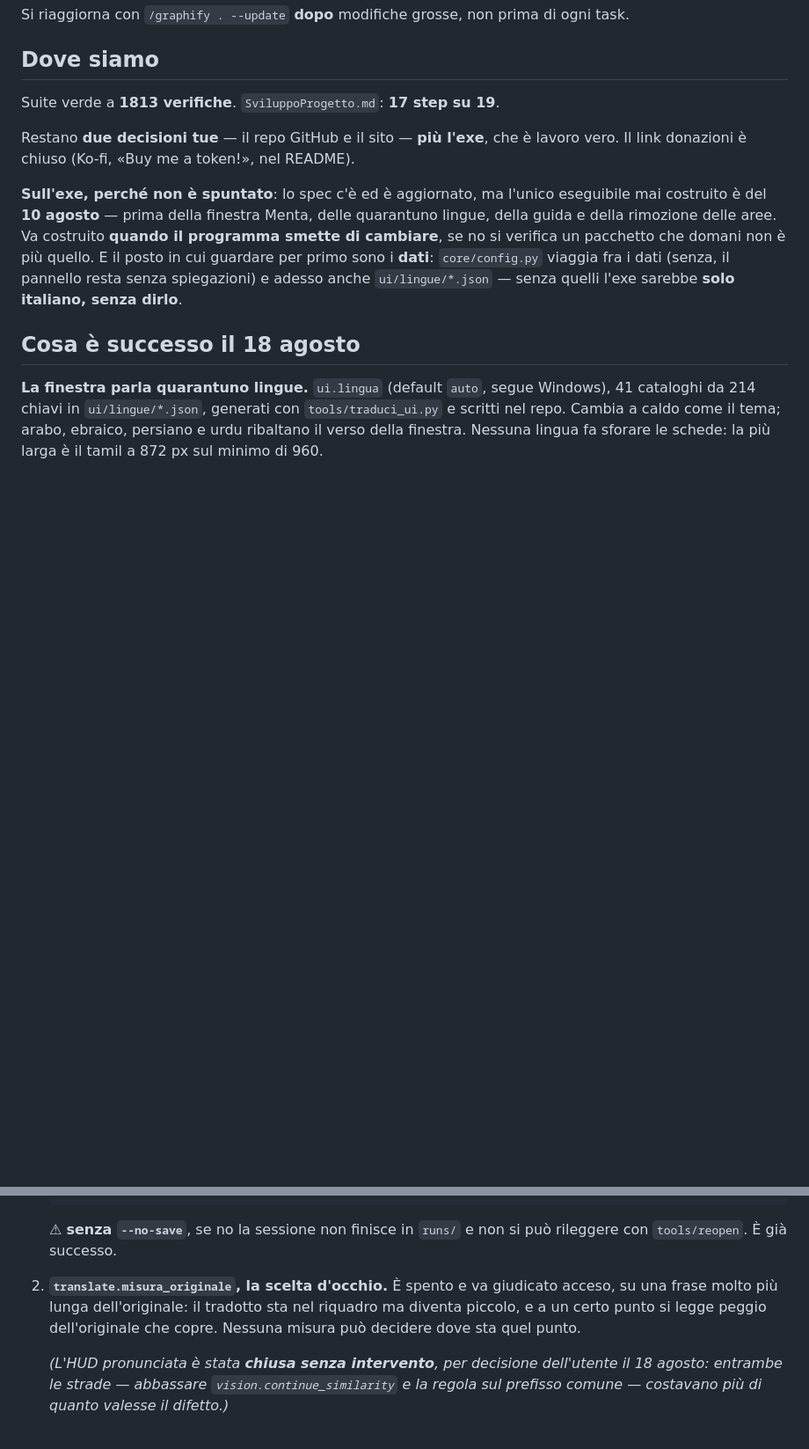
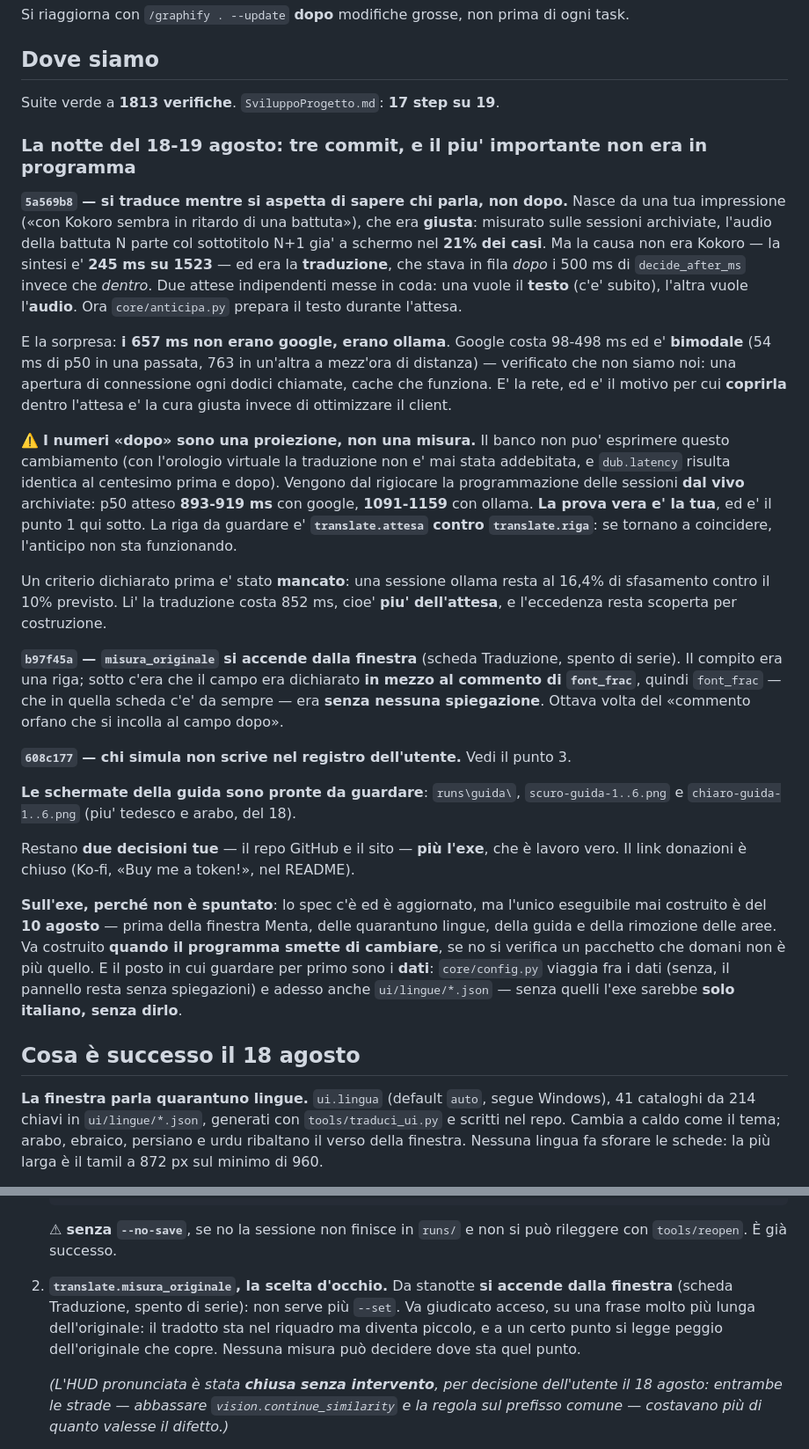
Before and after one commit to pigro141/livedub, a Markdown page: PROSSIMA_SESSIONE.md, 2 parts joined by grey strips. Shown at 88% size. Rendered like a GitHub page; blank space fills up the shorter version.

```diff
--- a/PROSSIMA_SESSIONE.md
+++ b/PROSSIMA_SESSIONE.md
@@ -23,6 +23,47 @@ ogni task.
 ## Dove siamo
 
 Suite verde a **1813 verifiche**. `SviluppoProgetto.md`: **17 step su 19**.
+
+### La notte del 18-19 agosto: tre commit, e il piu' importante non era in programma
+
+**`5a569b8` — si traduce mentre si aspetta di sapere chi parla, non dopo.**
+Nasce da una tua impressione («con Kokoro sembra in ritardo di una battuta»), che
+era **giusta**: misurato sulle sessioni archiviate, l'audio della battuta N parte
+col sottotitolo N+1 gia' a schermo nel **21% dei casi**. Ma la causa non era
+Kokoro — la sintesi e' **245 ms su 1523** — ed era la **traduzione**, che stava
+in fila *dopo* i 500 ms di `decide_after_ms` invece che *dentro*. Due attese
+indipendenti messe in coda: una vuole il **testo** (c'e' subito), l'altra vuole
+l'**audio**. Ora `core/anticipa.py` prepara il testo durante l'attesa.
+
+E la sorpresa: **i 657 ms non erano google, erano ollama**. Google costa 98-498
+ms ed e' **bimodale** (54 ms di p50 in una passata, 763 in un'altra a mezz'ora di
+distanza) — verificato che non siamo noi: una apertura di connessione ogni dodici
+chiamate, cache che funziona. E' la rete, ed e' il motivo per cui **coprirla**
+dentro l'attesa e' la cura giusta invece di ottimizzare il client.
+
+⚠️ **I numeri «dopo» sono una proiezione, non una misura.** Il banco non puo'
+esprimere questo cambiamento (con l'orologio virtuale la traduzione non e' mai
+stata addebitata, e `dub.latency` risulta identica al centesimo prima e dopo).
+Vengono dal rigiocare la programmazione delle sessioni **dal vivo** archiviate:
+p50 atteso **893-919 ms** con google, **1091-1159** con ollama. **La prova vera
+e' la tua**, ed e' il punto 1 qui sotto. La riga da guardare e'
+**`translate.attesa` contro `translate.riga`**: se tornano a coincidere,
+l'anticipo non sta funzionando.
+
+Un criterio dichiarato prima e' stato **mancato**: una sessione ollama resta al
+16,4% di sfasamento contro il 10% previsto. Li' la traduzione costa 852 ms, cioe'
+**piu' dell'attesa**, e l'eccedenza resta scoperta per costruzione.
+
+**`b97f45a` — `misura_originale` si accende dalla finestra** (scheda Traduzione,
+spento di serie). Il compito era una riga; sotto c'era che il campo era
+dichiarato **in mezzo al commento di `font_frac`**, quindi `font_frac` — che in
+quella scheda c'e' da sempre — era **senza nessuna spiegazione**. Ottava volta
+del «commento orfano che si incolla al campo dopo».
+
+**`608c177` — chi simula non scrive nel registro dell'utente.** Vedi il punto 3.
+
+**Le schermate della guida sono pronte da guardare**: `runs\guida\`,
+`scuro-guida-1..6.png` e `chiaro-guida-1..6.png` (piu' tedesco e arabo, del 18).
 
 Restano **due decisioni tue** — il repo GitHub e il sito — **più l'exe**, che è
 lavoro vero. Il link donazioni è chiuso (Ko-fi, «Buy me a token!», nel README).
@@ -82,10 +123,11 @@ stringendo il carattere, **spento di serie**).
    ⚠ **senza `--no-save`**, se no la sessione non finisce in `runs/` e non si può
    rileggere con `tools/reopen`. È già successo.
 
-2. **`translate.misura_originale`, la scelta d'occhio.** È spento e va giudicato
-   acceso, su una frase molto più lunga dell'originale: il tradotto sta nel
-   riquadro ma diventa piccolo, e a un certo punto si legge peggio dell'originale
-   che copre. Nessuna misura può decidere dove sta quel punto.
+2. **`translate.misura_originale`, la scelta d'occhio.** Da stanotte **si accende
+   dalla finestra** (scheda Traduzione, spento di serie): non serve più `--set`.
+   Va giudicato acceso, su una frase molto più lunga dell'originale: il tradotto
+   sta nel riquadro ma diventa piccolo, e a un certo punto si legge peggio
+   dell'originale che copre. Nessuna misura può decidere dove sta quel punto.
 
    *(L'HUD pronunciata è stata **chiusa senza intervento**, per decisione
    dell'utente il 18 agosto: entrambe le strade — abbassare
```
Also changed, not shown: SESSIONI.md (added, +341 -0 lines).
